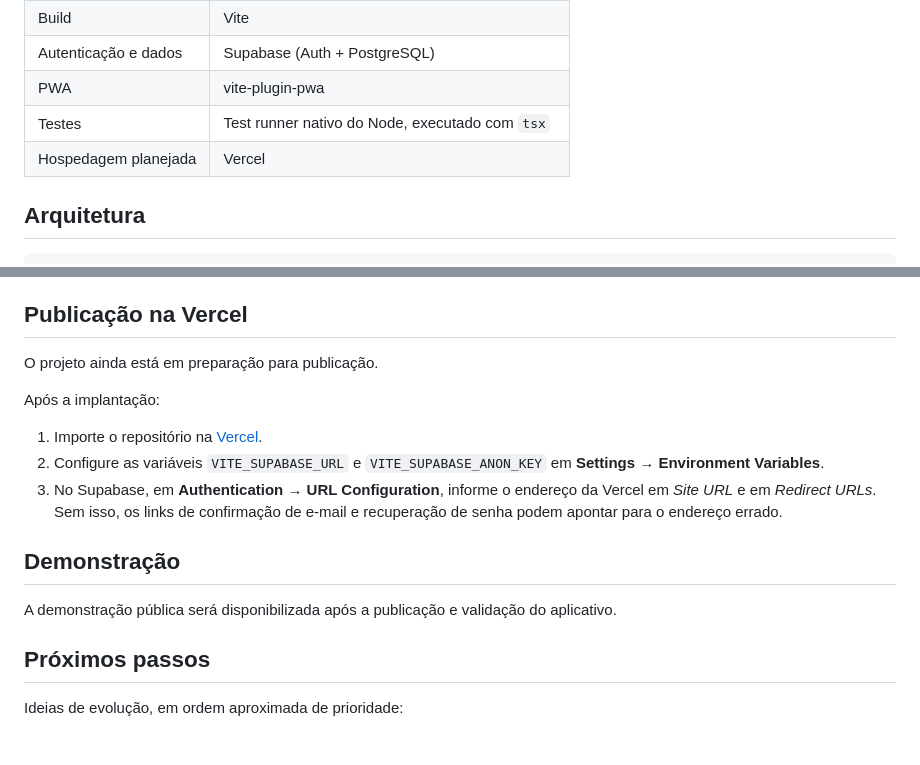
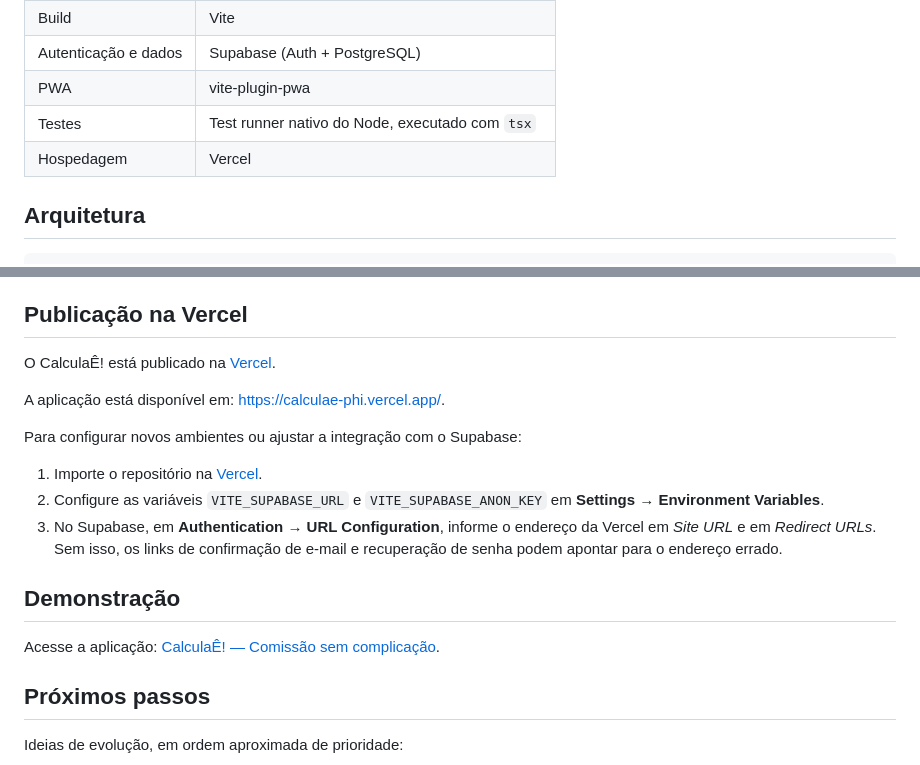
Before and after one commit to laviniamotta/Calculae, a Markdown page: README.md, 2 parts joined by grey strips. Rendered like a GitHub page; blank space fills up the shorter version.

```diff
--- a/README.md
+++ b/README.md
@@ -71,7 +71,7 @@ Além disso, o domínio permite **versões de regra com vigência**: uma regra n
 | Autenticação e dados | Supabase (Auth + PostgreSQL) |
 | PWA | vite-plugin-pwa |
 | Testes | Test runner nativo do Node, executado com `tsx` |
-| Hospedagem planejada | Vercel |
+| Hospedagem | Vercel |
 
 ## Arquitetura
 
@@ -166,19 +166,19 @@ Os testes cobrem as regras de negócio, que são a parte mais sensível do proje
 
 ## Publicação na Vercel
 
-O projeto ainda está em preparação para publicação.
+O CalculaÊ! está publicado na [Vercel](https://vercel.com/).
 
-Após a implantação:
+A aplicação está disponível em: [https://calculae-phi.vercel.app/](https://calculae-phi.vercel.app/).
 
-1. Importe o repositório na [Vercel](https://vercel.com).
+Para configurar novos ambientes ou ajustar a integração com o Supabase:
+
+1. Importe o repositório na [Vercel](https://vercel.com/).
 2. Configure as variáveis `VITE_SUPABASE_URL` e `VITE_SUPABASE_ANON_KEY` em **Settings → Environment Variables**.
 3. No Supabase, em **Authentication → URL Configuration**, informe o endereço da Vercel em *Site URL* e em *Redirect URLs*. Sem isso, os links de confirmação de e-mail e recuperação de senha podem apontar para o endereço errado.
 
 ## Demonstração
 
-A demonstração pública será disponibilizada após a publicação e validação do aplicativo.
-
-<!-- PREENCHER: escolher uma conta de teste com dados fictícios ou disponibilizar o cadastro aberto. Não publicar credenciais reais. -->
+Acesse a aplicação: [CalculaÊ! — Comissão sem complicação](https://calculae-phi.vercel.app/).
 
 ## Próximos passos
 
```
Also changed, not shown: other parts of README.md (+8 -8 lines), assets/comissoes.png (added), assets/dashboard.png (added), assets/login.png (added).
